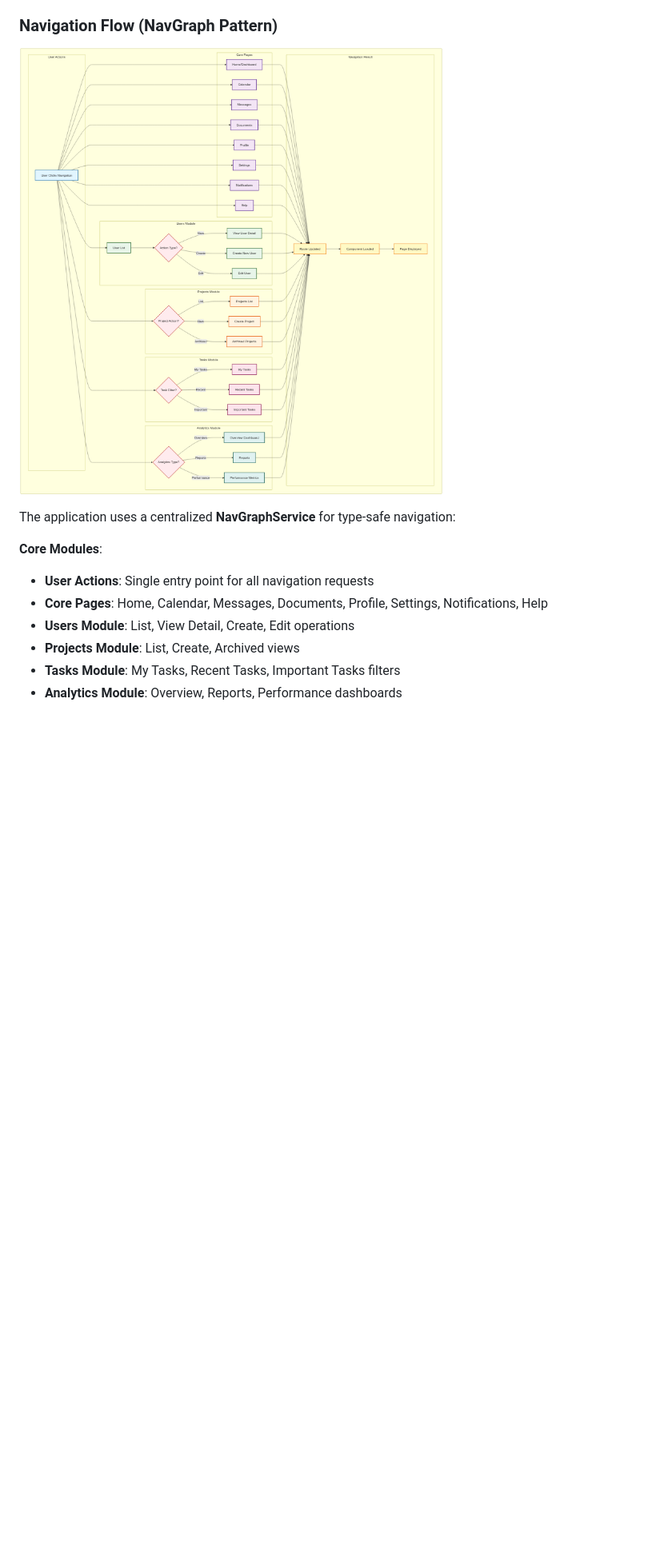
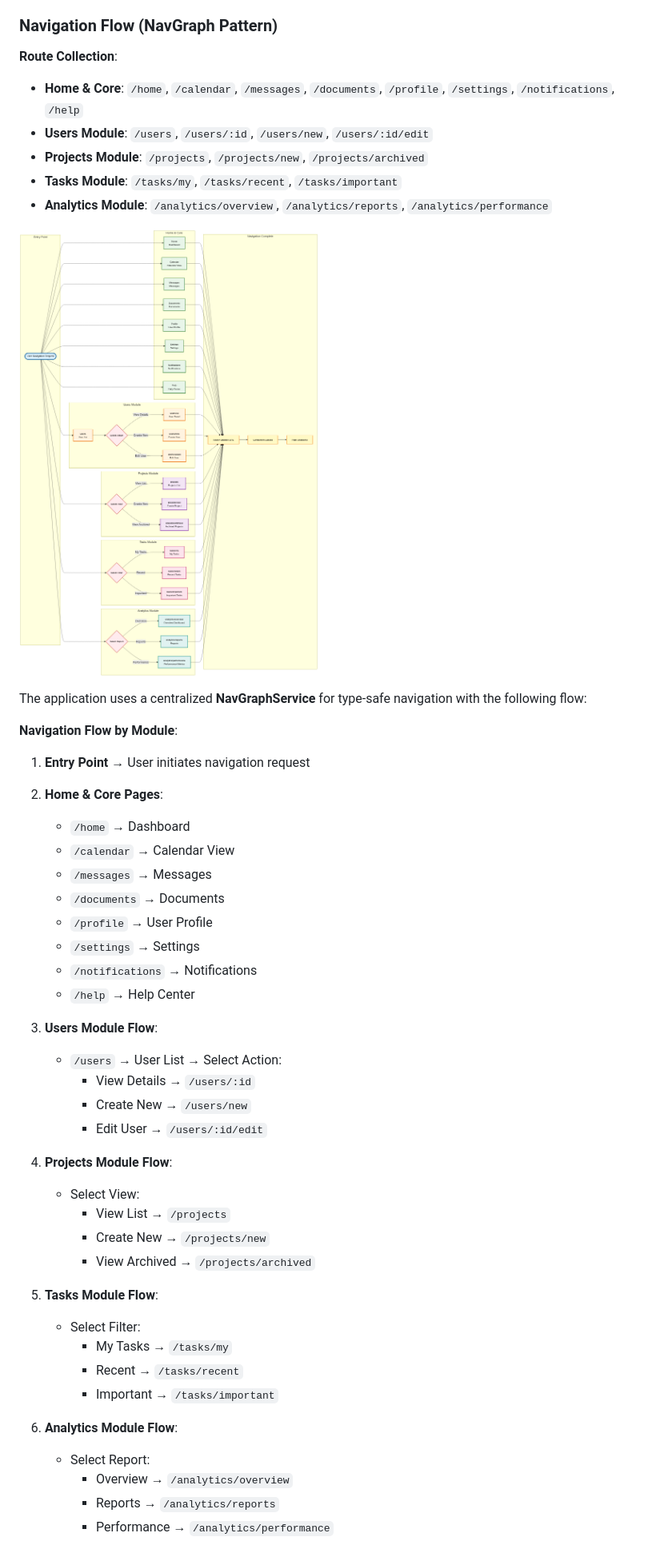
Before and after one commit to jrjohn/arcana-angular, a Markdown page: README.md, the part around one of its changes. Shown at 80% size. GitHub-like rendering; pictures changed too: docs/diagrams/07-navigation-flow.png; blank space fills up the shorter version.

Commit message:
Update the flow chart

```diff
--- a/README.md
+++ b/README.md
@@ -260,14 +260,51 @@ Security is implemented through multiple layers:
 
 ### Navigation Flow (NavGraph Pattern)
 
+**Route Collection**:
+- **Home & Core**: `/home`, `/calendar`, `/messages`, `/documents`, `/profile`, `/settings`, `/notifications`, `/help`
+- **Users Module**: `/users`, `/users/:id`, `/users/new`, `/users/:id/edit`
+- **Projects Module**: `/projects`, `/projects/new`, `/projects/archived`
+- **Tasks Module**: `/tasks/my`, `/tasks/recent`, `/tasks/important`
+- **Analytics Module**: `/analytics/overview`, `/analytics/reports`, `/analytics/performance`
+
 ![Navigation Flow](docs/diagrams/07-navigation-flow.png)
 
-The application uses a centralized **NavGraphService** for type-safe navigation:
+The application uses a centralized **NavGraphService** for type-safe navigation with the following flow:
 
-**Core Modules**:
-- **User Actions**: Single entry point for all navigation requests
-- **Core Pages**: Home, Calendar, Messages, Documents, Profile, Settings, Notifications, Help
-- **Users Module**: List, View Detail, Create, Edit operations
-- **Projects Module**: List, Create, Archived views
-- **Tasks Module**: My Tasks, Recent Tasks, Important Tasks filters
-- **Analytics Module**: Overview, Reports, Performance dashboards
+**Navigation Flow by Module**:
+
+1. **Entry Point** → User initiates navigation request
+2. **Home & Core Pages**:
+   - `/home` → Dashboard
+   - `/calendar` → Calendar View
+   - `/messages` → Messages
+   - `/documents` → Documents
+   - `/profile` → User Profile
+   - `/settings` → Settings
+   - `/notifications` → Notifications
+   - `/help` → Help Center
+
+3. **Users Module Flow**:
+   - `/users` → User List → Select Action:
+     - View Details → `/users/:id`
+     - Create New → `/users/new`
+     - Edit User → `/users/:id/edit`
+
+4. **Projects Module Flow**:
+   - Select View:
+     - View List → `/projects`
+     - Create New → `/projects/new`
+     - View Archived → `/projects/archived`
+
+5. **Tasks Module Flow**:
+   - Select Filter:
+     - My Tasks → `/tasks/my`
+     - Recent → `/tasks/recent`
+     - Important → `/tasks/important`
+
+6. **Analytics Module Flow**:
+   - Select Report:
+     - Overview → `/analytics/overview`
+     - Reports → `/analytics/reports`
+     - Performance → `/analytics/performance`
+
```
Also changed, not shown: other parts of README.md (+3 -1 lines), docs/DIAGRAMS-GENERATED.md (+2 -2 lines), docs/DIAGRAMS.md (+1 -1 lines), 1 other file.
